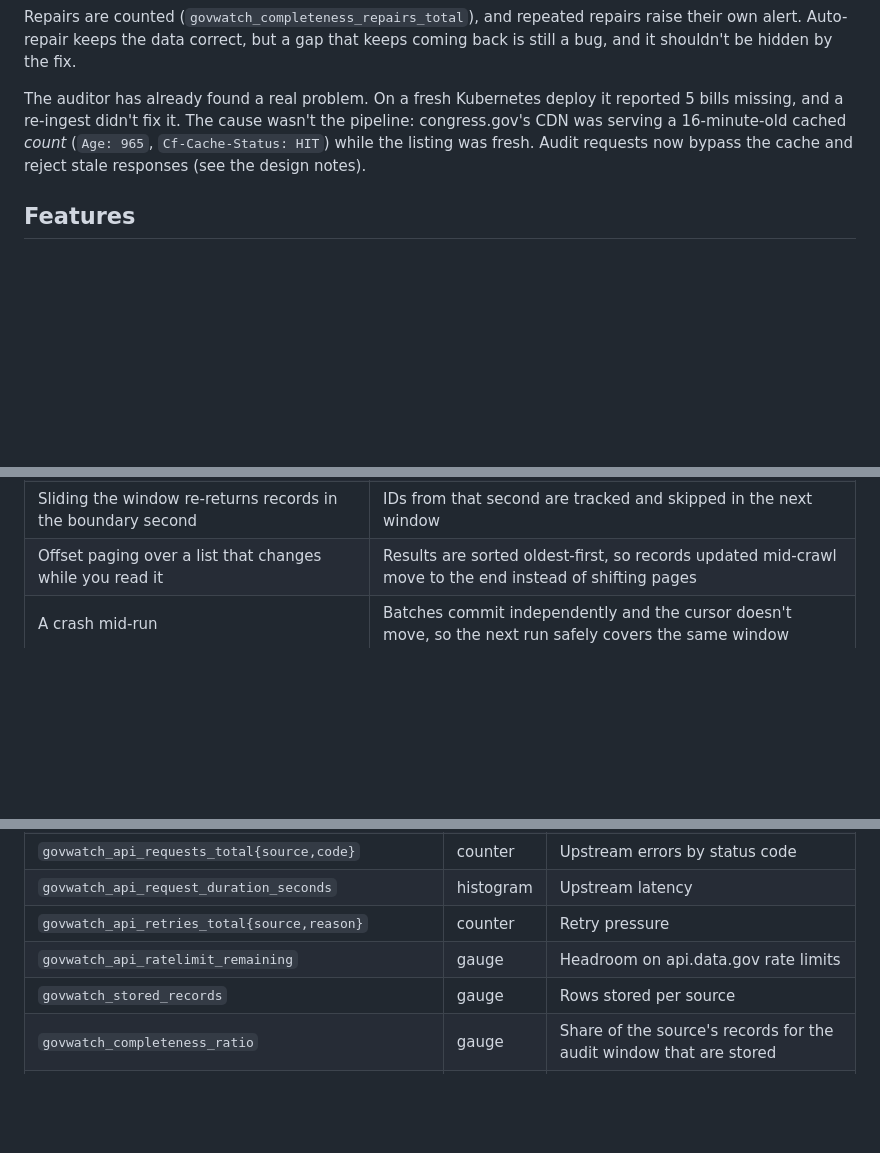
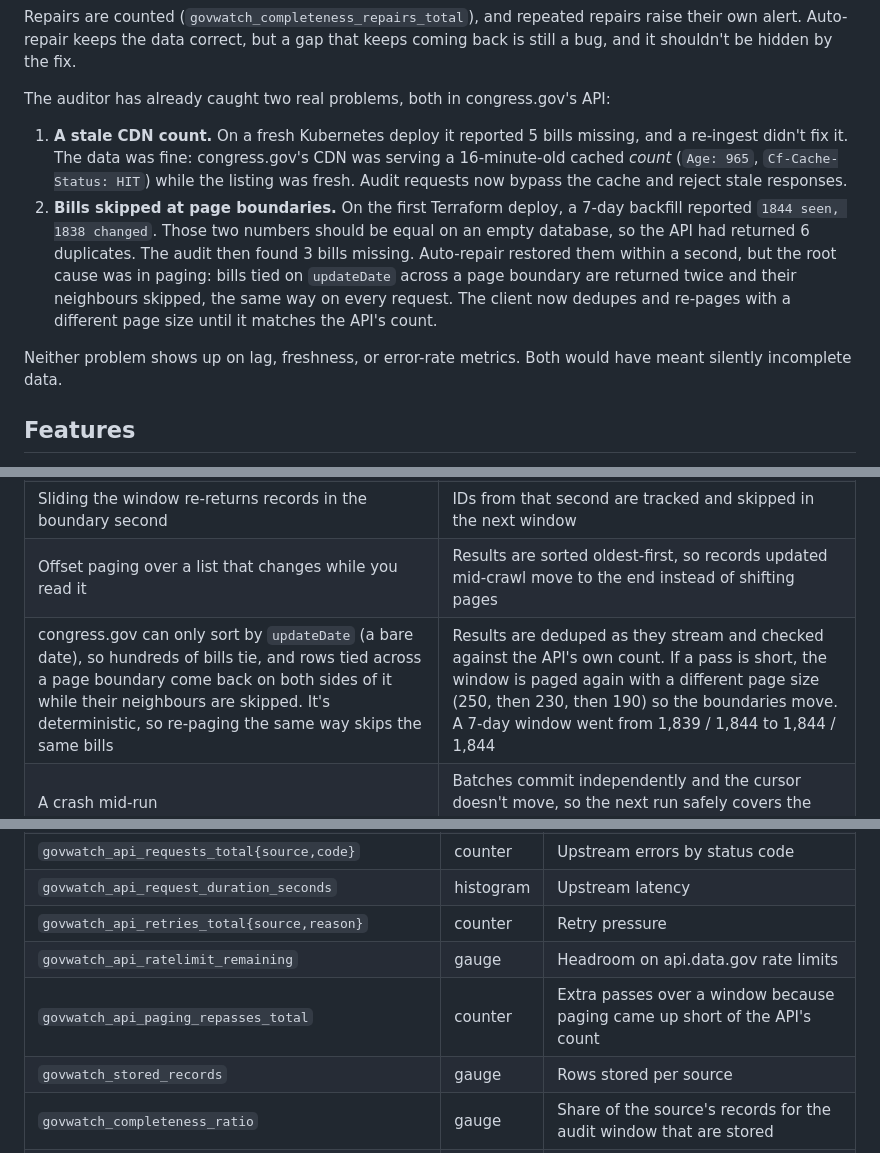
Before and after one commit to viditpawar/govwatch, a Markdown page: README.md, 3 parts joined by grey strips. Rendered like a GitHub page; blank space fills up the shorter version.

Commit message:
document terraform setup and the congress paging finding

```diff
--- a/README.md
+++ b/README.md
@@ -84,11 +84,22 @@ Repairs are counted (`govwatch_completeness_repairs_total`), and repeated repair
 their own alert. Auto-repair keeps the data correct, but a gap that keeps coming back is
 still a bug, and it shouldn't be hidden by the fix.
 
-The auditor has already found a real problem. On a fresh Kubernetes deploy it reported
-5 bills missing, and a re-ingest didn't fix it. The cause wasn't the pipeline: congress.gov's
-CDN was serving a 16-minute-old cached *count* (`Age: 965`, `Cf-Cache-Status: HIT`) while
-the listing was fresh. Audit requests now bypass the cache and reject stale responses
-(see the design notes).
+The auditor has already caught two real problems, both in congress.gov's API:
+
+1. **A stale CDN count.** On a fresh Kubernetes deploy it reported 5 bills missing, and a
+   re-ingest didn't fix it. The data was fine: congress.gov's CDN was serving a
+   16-minute-old cached *count* (`Age: 965`, `Cf-Cache-Status: HIT`) while the listing was
+   fresh. Audit requests now bypass the cache and reject stale responses.
+2. **Bills skipped at page boundaries.** On the first Terraform deploy, a 7-day backfill
+   reported `1844 seen, 1838 changed`. Those two numbers should be equal on an empty
+   database, so the API had returned 6 duplicates. The audit then found 3 bills missing.
+   Auto-repair restored them within a second, but the root cause was in paging: bills tied
+   on `updateDate` across a page boundary are returned twice and their neighbours skipped,
+   the same way on every request. The client now dedupes and re-pages with a different page
+   size until it matches the API's count.
+
+Neither problem shows up on lag, freshness, or error-rate metrics. Both would have meant
+silently incomplete data.
 
 ## Features
 
@@ -121,6 +132,7 @@ the design:
 | regulations.gov caps how deep you can page (the API rejects page numbers past 40) | Each query stops at 20 pages × 250, then the window slides forward to the last timestamp seen |
 | Sliding the window re-returns records in the boundary second | IDs from that second are tracked and skipped in the next window |
 | Offset paging over a list that changes while you read it | Results are sorted oldest-first, so records updated mid-crawl move to the end instead of shifting pages |
+| congress.gov can only sort by `updateDate` (a bare date), so hundreds of bills tie, and rows tied across a page boundary come back on both sides of it while their neighbours are skipped. It's deterministic, so re-paging the same way skips the same bills | Results are deduped as they stream and checked against the API's own count. If a pass is short, the window is paged again with a different page size (250, then 230, then 190) so the boundaries move. A 7-day window went from 1,839 / 1,844 to 1,844 / 1,844 |
 | A crash mid-run | Batches commit independently and the cursor doesn't move, so the next run safely covers the same window |
 | The API key showing up in logs | The key is sent as an `X-Api-Key` header, never as a query parameter |
 | A record re-updated upstream leaves the source's count window before it leaves ours | The auditor only counts a shortfall as missing; extra local rows are expected drift |
@@ -410,6 +422,7 @@ consumers (summarizers, tagging agents, alerting) a cheap way to process only wh
 | `govwatch_api_request_duration_seconds` | histogram | Upstream latency |
 | `govwatch_api_retries_total{source,reason}` | counter | Retry pressure |
 | `govwatch_api_ratelimit_remaining` | gauge | Headroom on api.data.gov rate limits |
+| `govwatch_api_paging_repasses_total` | counter | Extra passes over a window because paging came up short of the API's count |
 | `govwatch_stored_records` | gauge | Rows stored per source |
 | `govwatch_completeness_ratio` | gauge | Share of the source's records for the audit window that are stored |
 | `govwatch_completeness_missing_records` | gauge | Records the source has that we don't |
```
